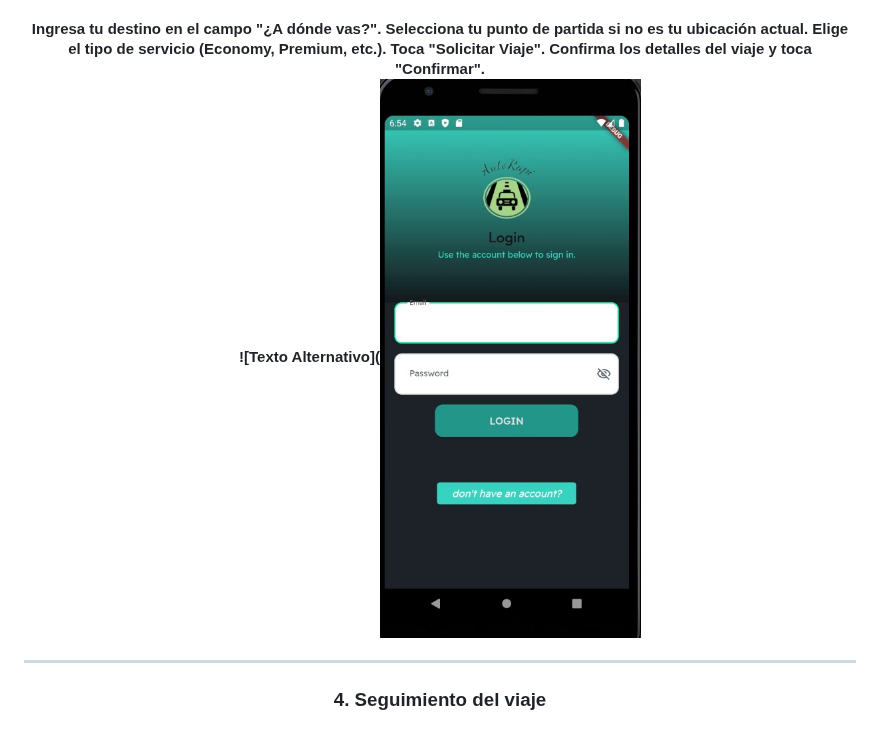
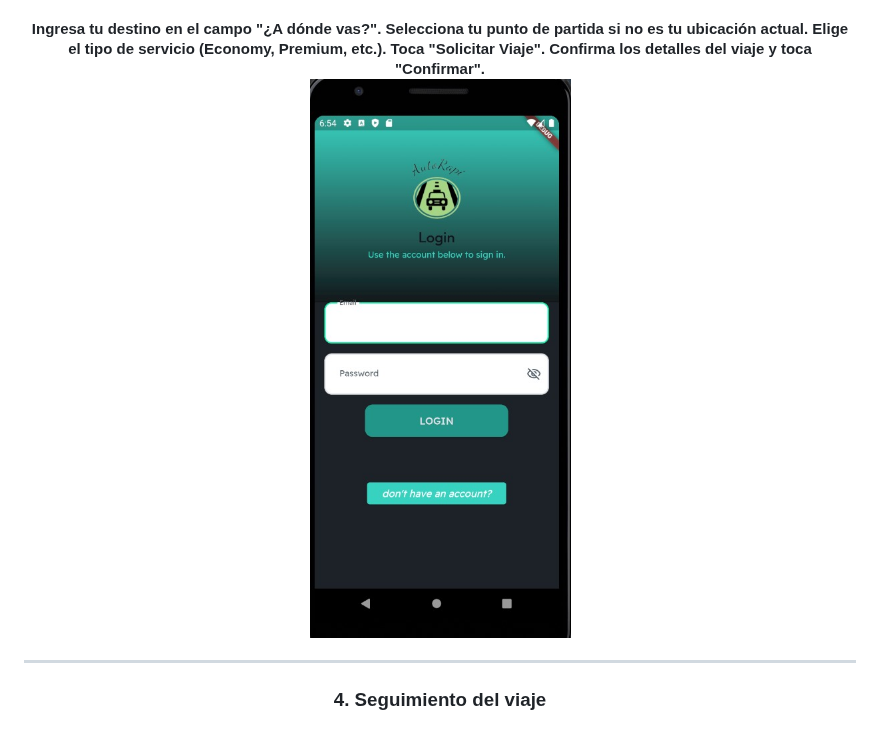
Before and after one commit to flowxter/Proyecto-App-Uber-BD, a Markdown page: README.md, the part around the change. Rendered like a GitHub page.

```diff
--- a/README.md
+++ b/README.md
@@ -65,7 +65,7 @@
 <h4 align="center">
   Ingresa tu destino en el campo "¿A dónde vas?". Selecciona tu punto de partida si no es tu ubicación actual. Elige el tipo de servicio (Economy, Premium, etc.). Toca "Solicitar Viaje". Confirma los detalles del viaje y toca "Confirmar".
 
-![Texto Alternativo](![Texto Alternativo](https://github.com/flowxter/Proyecto-App-Uber-BD/blob/main/Images%20markdown/login.jpg?raw=true)
+![Texto Alternativo](https://github.com/flowxter/Proyecto-App-Uber-BD/blob/main/Images%20markdown/login.jpg?raw=true)
 </h4>
 <hr>
 
```
